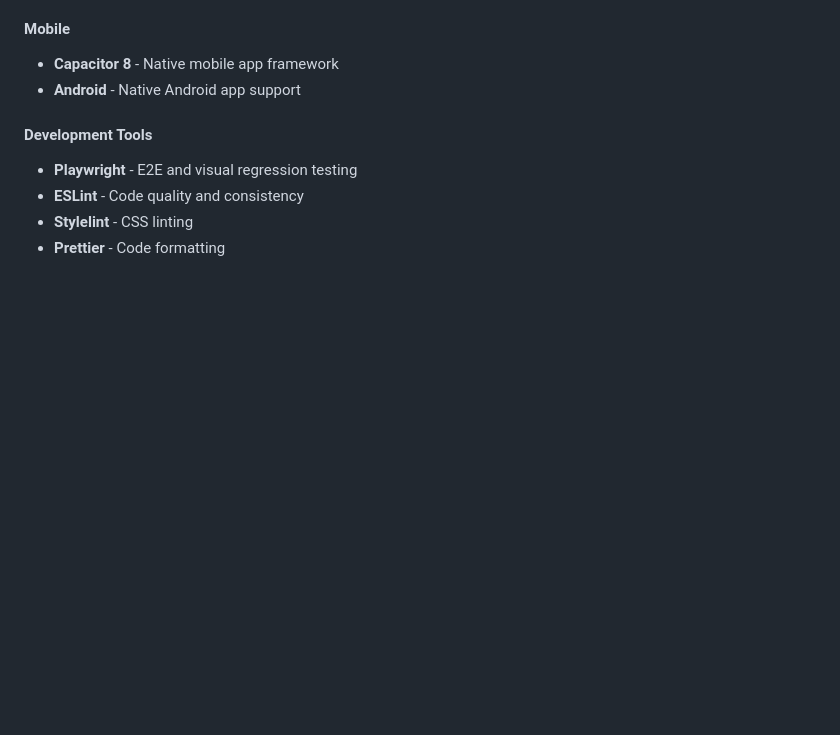
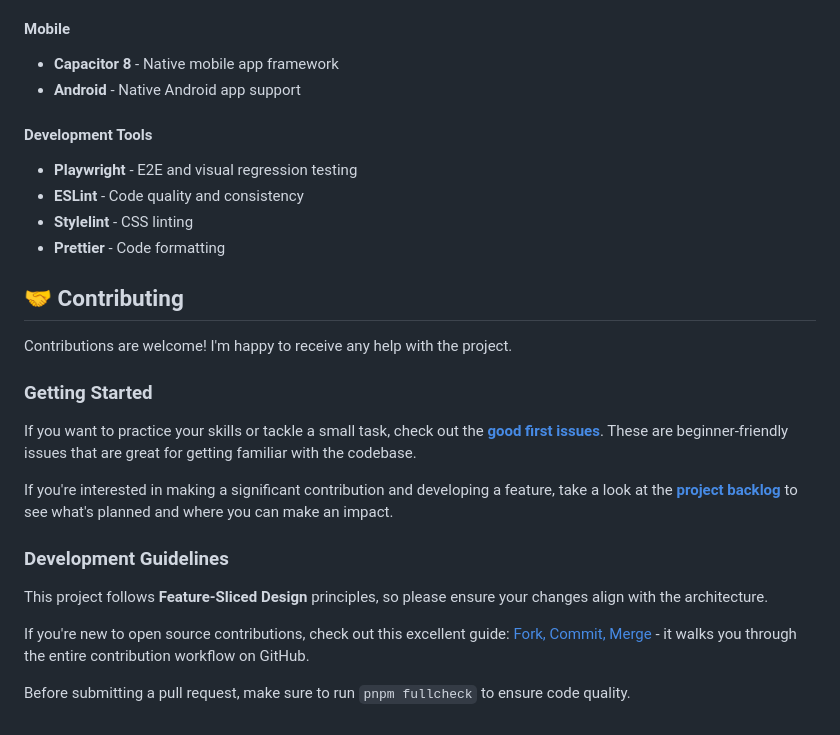
Before and after one commit to masawik/count-log, a Markdown page: README.md, the part around the change. Rendered like a GitHub page; blank space fills up the shorter version.

Commit message:
docs: contributing section

```diff
--- a/README.md
+++ b/README.md
@@ -145,3 +145,21 @@ This project is built with a focus on **scalability**, **maintainability**, and
 - **ESLint** - Code quality and consistency
 - **Stylelint** - CSS linting
 - **Prettier** - Code formatting
+
+## 🤝 Contributing
+
+Contributions are welcome! I'm happy to receive any help with the project.
+
+### Getting Started
+
+If you want to practice your skills or tackle a small task, check out the [**good first issues**](https://github.com/masawik/count-log/issues?q=state%3Aopen%20label%3A%22good%20first%20issue%22). These are beginner-friendly issues that are great for getting familiar with the codebase.
+
+If you're interested in making a significant contribution and developing a feature, take a look at the [**project backlog**](https://github.com/users/masawik/projects/1) to see what's planned and where you can make an impact.
+
+### Development Guidelines
+
+This project follows **Feature-Sliced Design** principles, so please ensure your changes align with the architecture.
+
+If you're new to open source contributions, check out this excellent guide: [Fork, Commit, Merge](https://github.com/fork-commit-merge/fork-commit-merge) - it walks you through the entire contribution workflow on GitHub.
+
+Before submitting a pull request, make sure to run `pnpm fullcheck` to ensure code quality.
```
